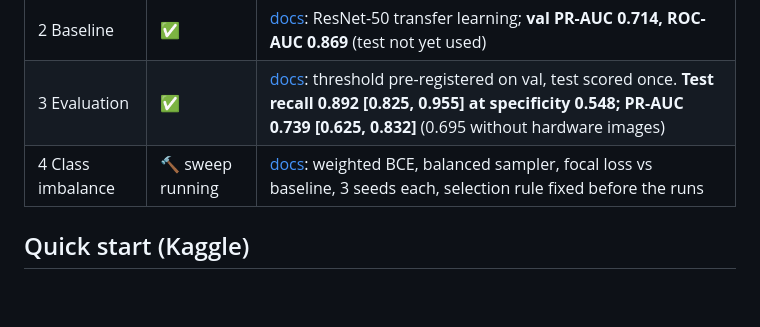
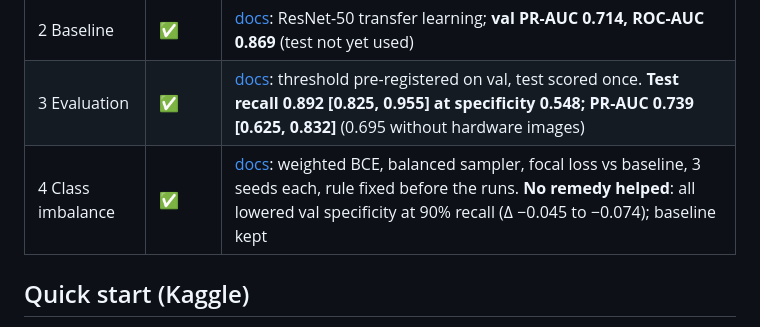
Before and after one commit to Akinchan-Jain-7/fracatlas-fracture-detection, a Markdown page: README.md, the part around the change. Rendered like a GitHub page; blank space fills up the shorter version.

```diff
--- a/README.md
+++ b/README.md
@@ -44,7 +44,7 @@ pytest                                   # unit tests
 | 1 Data | ✅ | [docs](docs/phase-1-data.md): EDA, shortcuts, duplicates, leakage-safe split |
 | 2 Baseline | ✅ | [docs](docs/phase-2-baseline.md): ResNet-50 transfer learning; **val PR-AUC 0.714, ROC-AUC 0.869** (test not yet used) |
 | 3 Evaluation | ✅ | [docs](docs/phase-3-evaluation.md): threshold pre-registered on val, test scored once. **Test recall 0.892 [0.825, 0.955] at specificity 0.548; PR-AUC 0.739 [0.625, 0.832]** (0.695 without hardware images) |
-| 4 Class imbalance | 🔨 sweep running | [docs](docs/phase-4-imbalance.md): weighted BCE, balanced sampler, focal loss vs baseline, 3 seeds each, selection rule fixed before the runs |
+| 4 Class imbalance | ✅ | [docs](docs/phase-4-imbalance.md): weighted BCE, balanced sampler, focal loss vs baseline, 3 seeds each, rule fixed before the runs. **No remedy helped**: all lowered val specificity at 90% recall (Δ −0.045 to −0.074); baseline kept |
 
 ## Quick start (Kaggle)
 
```
Also changed, not shown: docs/phase-4-imbalance.md (+52 -1 lines), results/phase4_imbalance/README.md (added, +18 -0 lines), results/phase4_imbalance/compare.md (added, +6 -0 lines), docs/figures/phase-4/compare.png (added), 5 other files.
